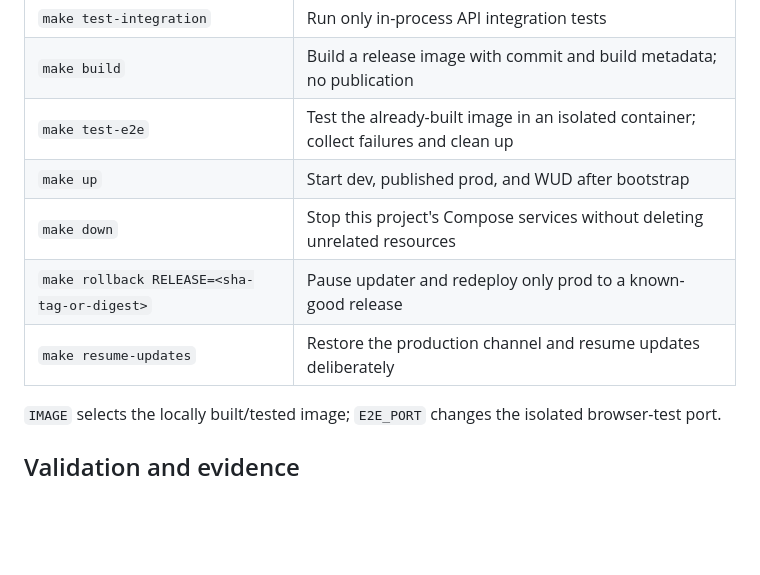
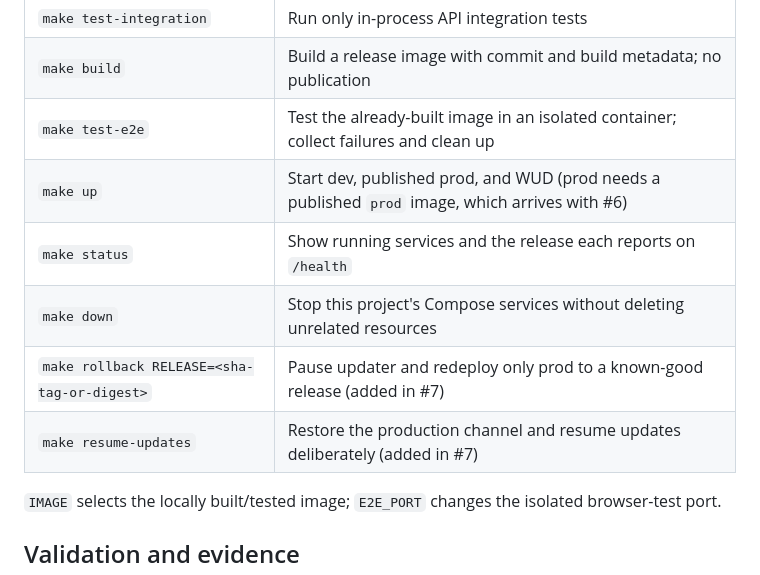
Before and after one commit to mcbridgeee/is373-ci-cd, a Markdown page: CONTRIBUTING.md, the part around the change. Rendered like a GitHub page; blank space fills up the shorter version.

Commit message:
docs: update plan status and command table for #5 (#5)
Implementation plan now reflects that #1-#4 are done. The command table
notes make status, that make up needs the prod image published in #6,
and that rollback and resume-updates arrive with #7.

Refs #5

```diff
--- a/CONTRIBUTING.md
+++ b/CONTRIBUTING.md
@@ -41,10 +41,11 @@ Start with `make setup` and `make browsers` when running tests locally.
 | `make test-integration` | Run only in-process API integration tests |
 | `make build` | Build a release image with commit and build metadata; no publication |
 | `make test-e2e` | Test the already-built image in an isolated container; collect failures and clean up |
-| `make up` | Start dev, published prod, and WUD after bootstrap |
+| `make up` | Start dev, published prod, and WUD (prod needs a published `prod` image, which arrives with #6) |
+| `make status` | Show running services and the release each reports on `/health` |
 | `make down` | Stop this project's Compose services without deleting unrelated resources |
-| `make rollback RELEASE=<sha-tag-or-digest>` | Pause updater and redeploy only prod to a known-good release |
-| `make resume-updates` | Restore the production channel and resume updates deliberately |
+| `make rollback RELEASE=<sha-tag-or-digest>` | Pause updater and redeploy only prod to a known-good release (added in #7) |
+| `make resume-updates` | Restore the production channel and resume updates deliberately (added in #7) |
 
 `IMAGE` selects the locally built/tested image; `E2E_PORT` changes the isolated browser-test port.
 
```
Also changed, not shown: docs/implementation-plan.md (+1 -1 lines).
